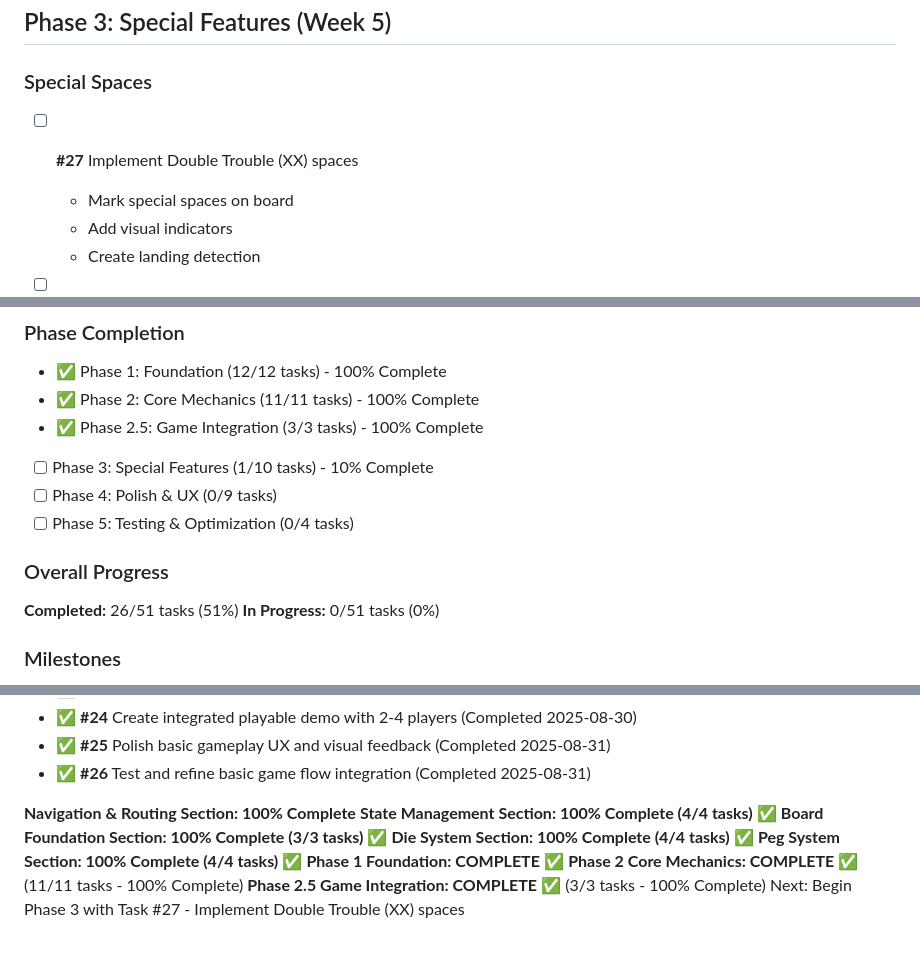
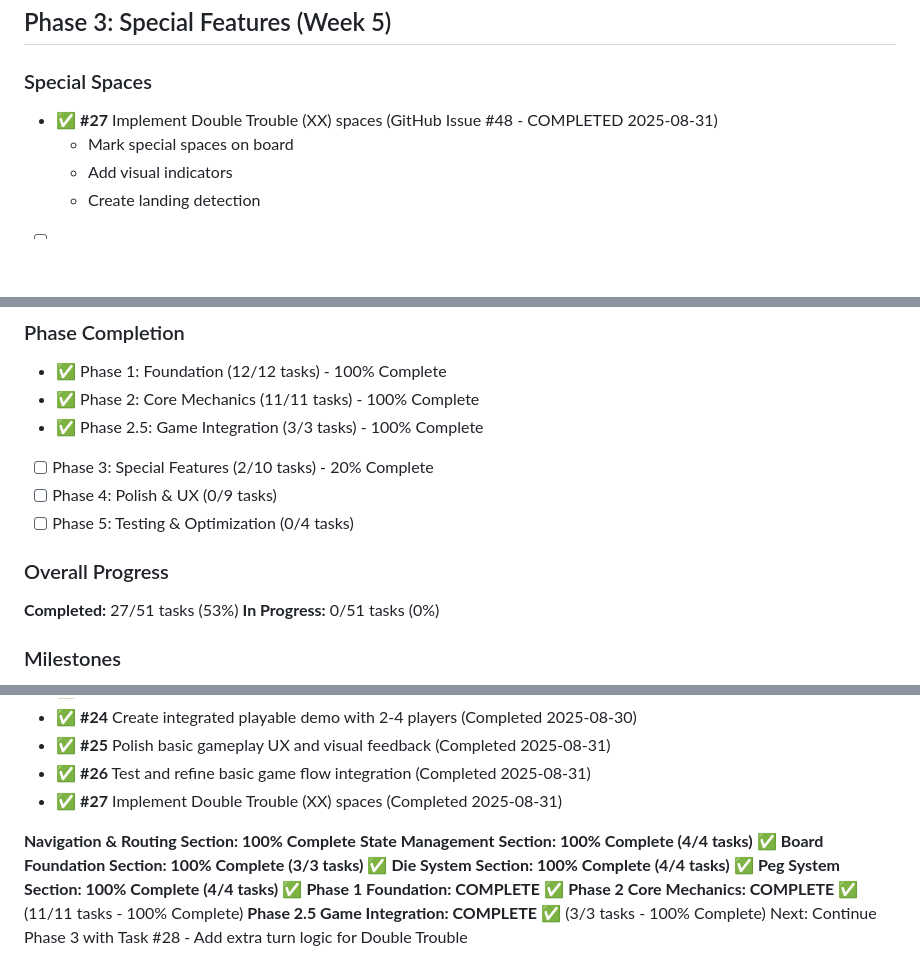
Before and after one commit to dmartorell/trouble-game, a Markdown page: MVP_TASK_MANAGER.md, 3 parts joined by grey strips. Drawn GitHub-style; blank space fills up the shorter version.

```diff
--- a/MVP_TASK_MANAGER.md
+++ b/MVP_TASK_MANAGER.md
@@ -195,7 +195,7 @@ This document tracks all development tasks for the Trouble Game MVP. Each task i
 
 ## Phase 3: Special Features (Week 5)
 ### Special Spaces
-- [ ] **#27** Implement Double Trouble (XX) spaces
+- ✅ **#27** Implement Double Trouble (XX) spaces (GitHub Issue #48 - COMPLETED 2025-08-31)
   - Mark special spaces on board
   - Add visual indicators
   - Create landing detection
@@ -331,12 +331,12 @@ This document tracks all development tasks for the Trouble Game MVP. Each task i
 - ✅ Phase 1: Foundation (12/12 tasks) - 100% Complete
 - ✅ Phase 2: Core Mechanics (11/11 tasks) - 100% Complete
 - ✅ Phase 2.5: Game Integration (3/3 tasks) - 100% Complete
-- [ ] Phase 3: Special Features (1/10 tasks) - 10% Complete
+- [ ] Phase 3: Special Features (2/10 tasks) - 20% Complete
 - [ ] Phase 4: Polish & UX (0/9 tasks)
 - [ ] Phase 5: Testing & Optimization (0/4 tasks)
 
 ### Overall Progress
-**Completed:** 26/51 tasks (51%)
+**Completed:** 27/51 tasks (53%)
 **In Progress:** 0/51 tasks (0%)
 
 ### Milestones
@@ -400,6 +400,7 @@ This document tracks all development tasks for the Trouble Game MVP. Each task i
 - ✅ **#24** Create integrated playable demo with 2-4 players (Completed 2025-08-30)
 - ✅ **#25** Polish basic gameplay UX and visual feedback (Completed 2025-08-31)
 - ✅ **#26** Test and refine basic game flow integration (Completed 2025-08-31)
+- ✅ **#27** Implement Double Trouble (XX) spaces (Completed 2025-08-31)
 
 **Navigation & Routing Section: 100% Complete**
 **State Management Section: 100% Complete (4/4 tasks)** ✅
@@ -409,4 +410,4 @@ This document tracks all development tasks for the Trouble Game MVP. Each task i
 **Phase 1 Foundation: COMPLETE** ✅
 **Phase 2 Core Mechanics: COMPLETE** ✅ (11/11 tasks - 100% Complete)
 **Phase 2.5 Game Integration: COMPLETE** ✅ (3/3 tasks - 100% Complete)
-Next: Begin Phase 3 with Task #27 - Implement Double Trouble (XX) spaces
+Next: Continue Phase 3 with Task #28 - Add extra turn logic for Double Trouble
```
Also changed, not shown: README.md (+15 -13 lines).
